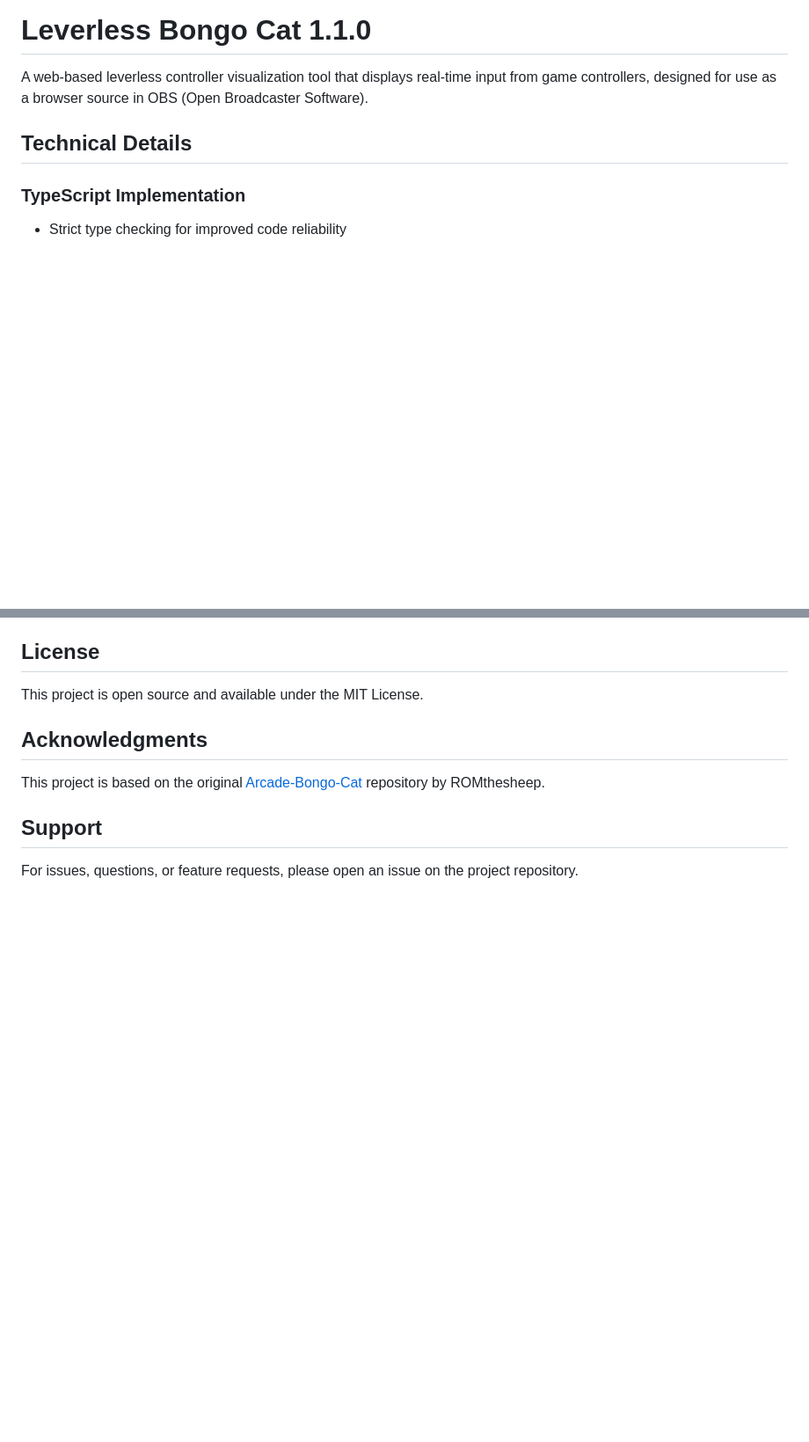
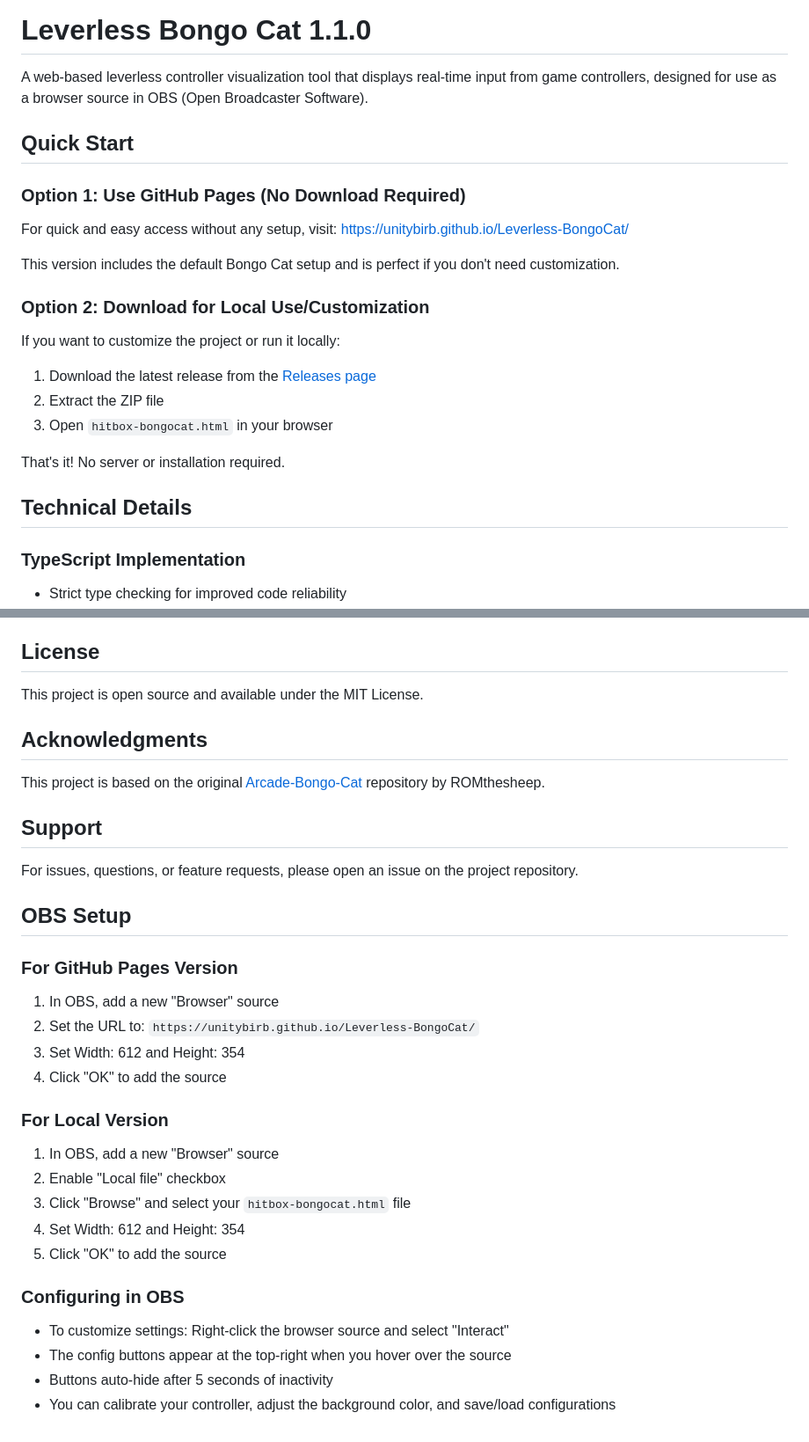
Before and after one commit to unitybirb/Leverless-BongoCat, a Markdown page: README.md, 2 parts joined by grey strips. Shown at 88% size. GitHub-like rendering; blank space fills up the shorter version.

Commit message:
Include pages and obs setup in readme

```diff
--- a/README.md
+++ b/README.md
@@ -1,6 +1,23 @@
 # Leverless Bongo Cat 1.1.0
 
 A web-based leverless controller visualization tool that displays real-time input from game controllers, designed for use as a browser source in OBS (Open Broadcaster Software).
+
+## Quick Start
+
+### Option 1: Use GitHub Pages (No Download Required)
+For quick and easy access without any setup, visit:
+https://unitybirb.github.io/Leverless-BongoCat/
+
+This version includes the default Bongo Cat setup and is perfect if you don't need customization.
+
+### Option 2: Download for Local Use/Customization
+If you want to customize the project or run it locally:
+
+1. Download the latest release from the [Releases page](https://github.com/unitybirb/Leverless-BongoCat/releases)
+2. Extract the ZIP file
+3. Open `hitbox-bongocat.html` in your browser
+
+That's it! No server or installation required.
 
 ## Technical Details
 
@@ -232,3 +249,24 @@ This project is based on the original [Arcade-Bongo-Cat](https://github.com/ROMt
 ## Support
 
 For issues, questions, or feature requests, please open an issue on the project repository.
+
+## OBS Setup
+
+### For GitHub Pages Version
+1. In OBS, add a new "Browser" source
+2. Set the URL to: `https://unitybirb.github.io/Leverless-BongoCat/`
+3. Set Width: 612 and Height: 354
+4. Click "OK" to add the source
+
+### For Local Version
+1. In OBS, add a new "Browser" source
+2. Enable "Local file" checkbox
+3. Click "Browse" and select your `hitbox-bongocat.html` file
+4. Set Width: 612 and Height: 354
+5. Click "OK" to add the source
+
+### Configuring in OBS
+- To customize settings: Right-click the browser source and select "Interact"
+- The config buttons appear at the top-right when you hover over the source
+- Buttons auto-hide after 5 seconds of inactivity
+- You can calibrate your controller, adjust the background color, and save/load configurations
```
